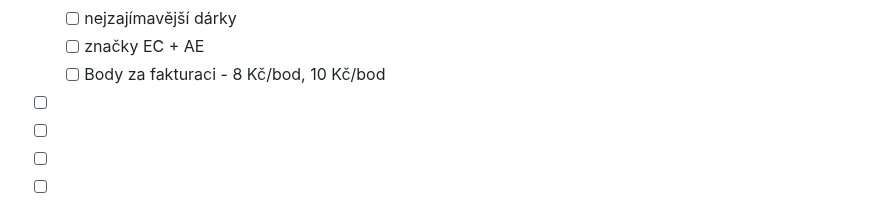
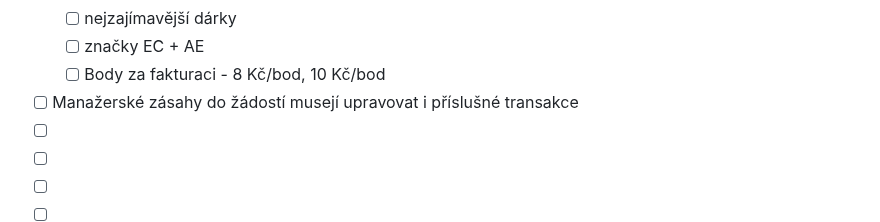
Before and after one commit to fajlajpi/bonus, a Markdown page: README.md, the part around the change. Drawn GitHub-style.

Commit message:
Minor change readme.md

```diff
--- a/README.md
+++ b/README.md
@@ -101,6 +101,7 @@ Django-based system for tracking and using loyalty points
     - [ ] nejzajímavější dárky
     - [ ] značky EC + AE
     - [ ] Body za fakturaci - 8 Kč/bod, 10 Kč/bod
+- [ ] Manažerské zásahy do žádostí musejí upravovat i příslušné transakce
 - [ ]
 - [ ]
 - [ ]
@@ -110,4 +111,3 @@ Django-based system for tracking and using loyalty points
 - [ ]
 - [ ]
 - [ ]
-- [ ]
```
